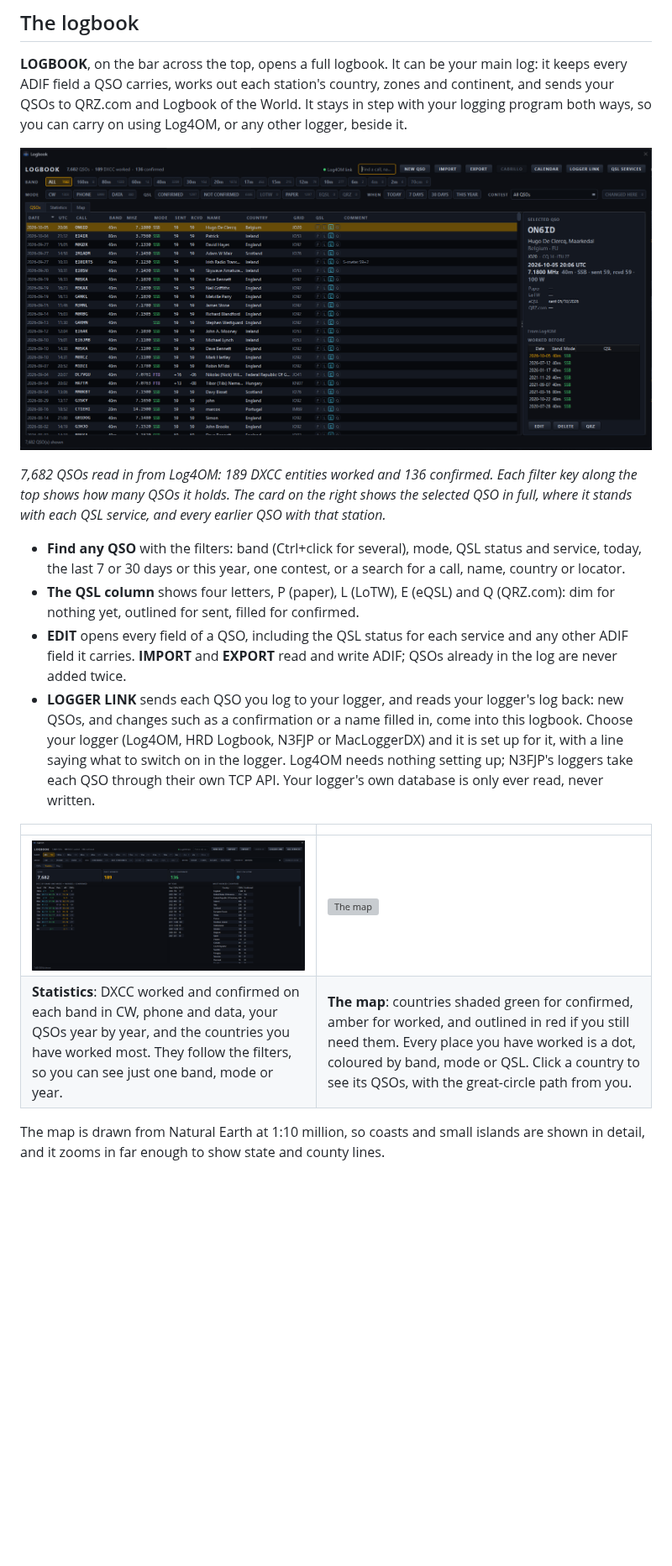
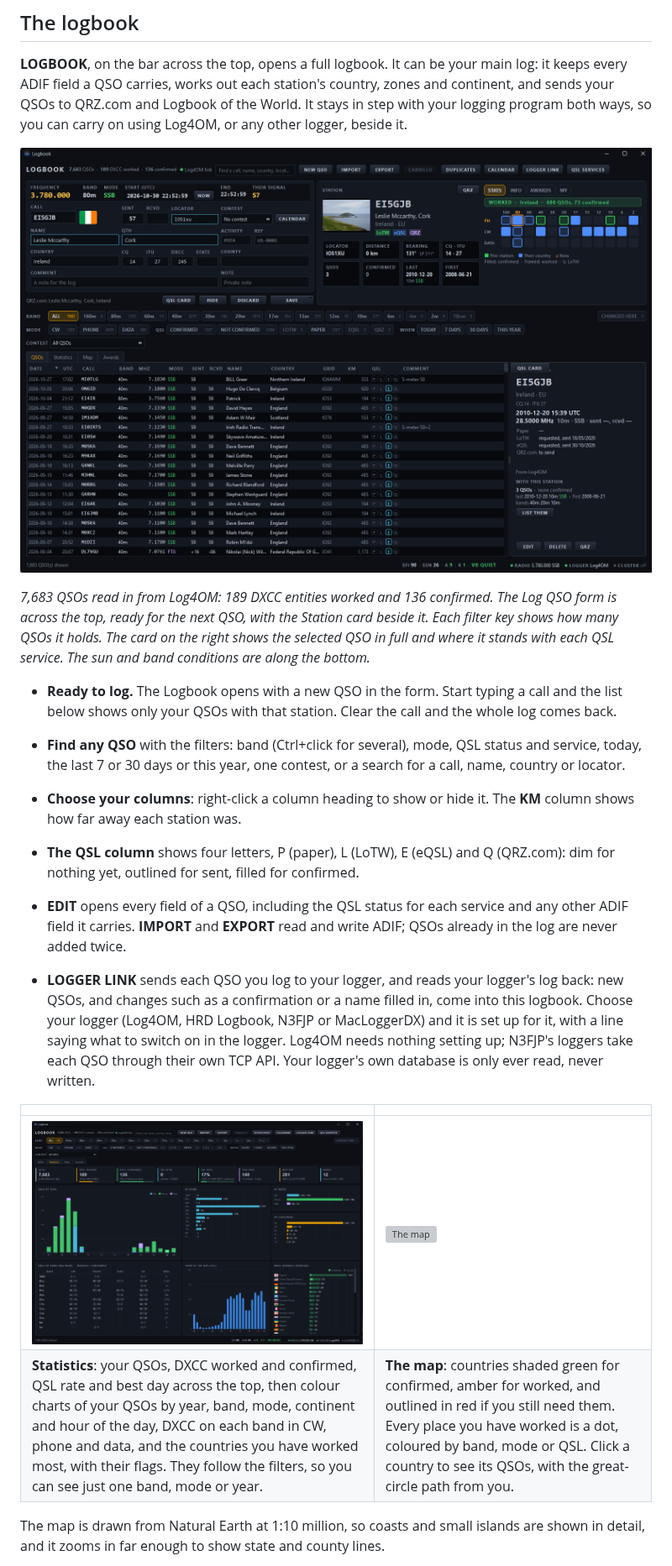
Before and after one commit to lmacc/Kenwood-TS-890-Client-TCI-Server-v2, a Markdown page: README.md, the part around one of its changes. Shown at 84% size. Drawn GitHub-style; pictures changed too: docs/images/logbook-statistics.png, docs/images/logbook.png; blank space fills up the shorter version; grey boxes are pictures that could not be loaded.

Commit message:
README for 2.4.18: new logbook and Log QSO form, flags, Statistics and Awards, your own QSL card and eQSL, POWER on with KNS On (LAN)

```diff
--- a/README.md
+++ b/README.md
@@ -284,14 +293,21 @@ ways, so you can carry on using Log4OM, or any other logger, beside it.
 
 ![The Logbook window](docs/images/logbook.png)
 
-*7,682 QSOs read in from Log4OM: 189 DXCC entities worked and 136
-confirmed. Each filter key along the top shows how many QSOs it holds. The
-card on the right shows the selected QSO in full, where it stands with each
-QSL service, and every earlier QSO with that station.*
+*7,683 QSOs read in from Log4OM: 189 DXCC entities worked and 136
+confirmed. The Log QSO form is across the top, ready for the next QSO, with
+the Station card beside it. Each filter key shows how many QSOs it holds.
+The card on the right shows the selected QSO in full and where it stands
+with each QSL service. The sun and band conditions are along the bottom.*
+
+- **Ready to log.** The Logbook opens with a new QSO in the form. Start
+  typing a call and the list below shows only your QSOs with that station.
+  Clear the call and the whole log comes back.
 
 - **Find any QSO** with the filters: band (Ctrl+click for several), mode,
   QSL status and service, today, the last 7 or 30 days or this year, one
   contest, or a search for a call, name, country or locator.
+- **Choose your columns**: right-click a column heading to show or hide
+  it. The **KM** column shows how far away each station was.
 - **The QSL column** shows four letters, P (paper), L (LoTW), E (eQSL) and
   Q (QRZ.com): dim for nothing yet, outlined for sent, filled for
   confirmed.
@@ -309,7 +325,7 @@ QSL service, and every earlier QSO with that station.*
 | | |
 |---|---|
 | ![Statistics](docs/images/logbook-statistics.png) | ![The map](docs/images/logbook-map.png) |
-| **Statistics**: DXCC worked and confirmed on each band in CW, phone and data, your QSOs year by year, and the countries you have worked most. They follow the filters, so you can see just one band, mode or year. | **The map**: countries shaded green for confirmed, amber for worked, and outlined in red if you still need them. Every place you have worked is a dot, coloured by band, mode or QSL. Click a country to see its QSOs, with the great-circle path from you. |
+| **Statistics**: your QSOs, DXCC worked and confirmed, QSL rate and best day across the top, then colour charts of your QSOs by year, band, mode, continent and hour of the day, DXCC on each band in CW, phone and data, and the countries you have worked most, with their flags. They follow the filters, so you can see just one band, mode or year. | **The map**: countries shaded green for confirmed, amber for worked, and outlined in red if you still need them. Every place you have worked is a dot, coloured by band, mode or QSL. Click a country to see its QSOs, with the great-circle path from you. |
 
 The map is drawn from Natural Earth at 1:10 million, so coasts and small
 islands are shown in detail, and it zooms in far enough to show state and
```
Also changed, not shown: other parts of README.md (+84 -28 lines), docs/images/log-qso-grid.png, docs/images/logbook-awards.png, docs/images/qsl-card-designer.png (added), docs/images/qsl-services.png.
